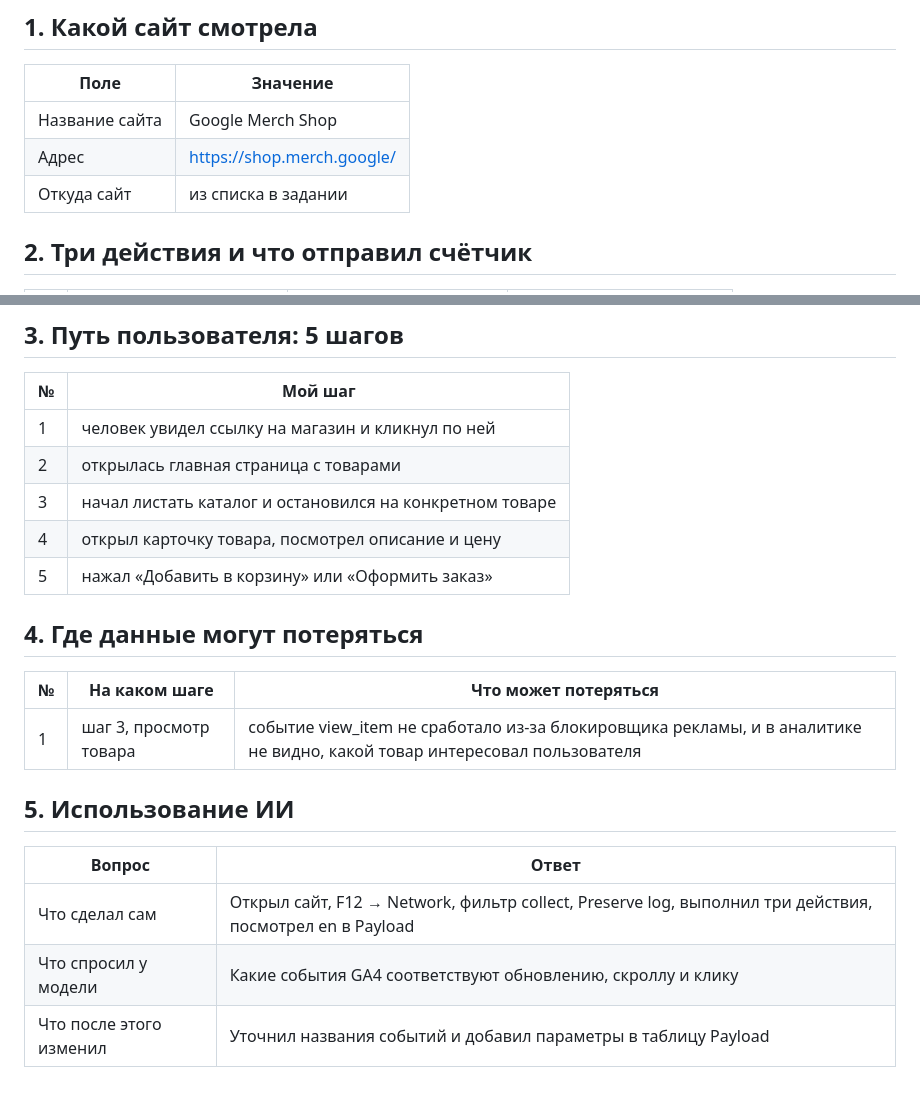
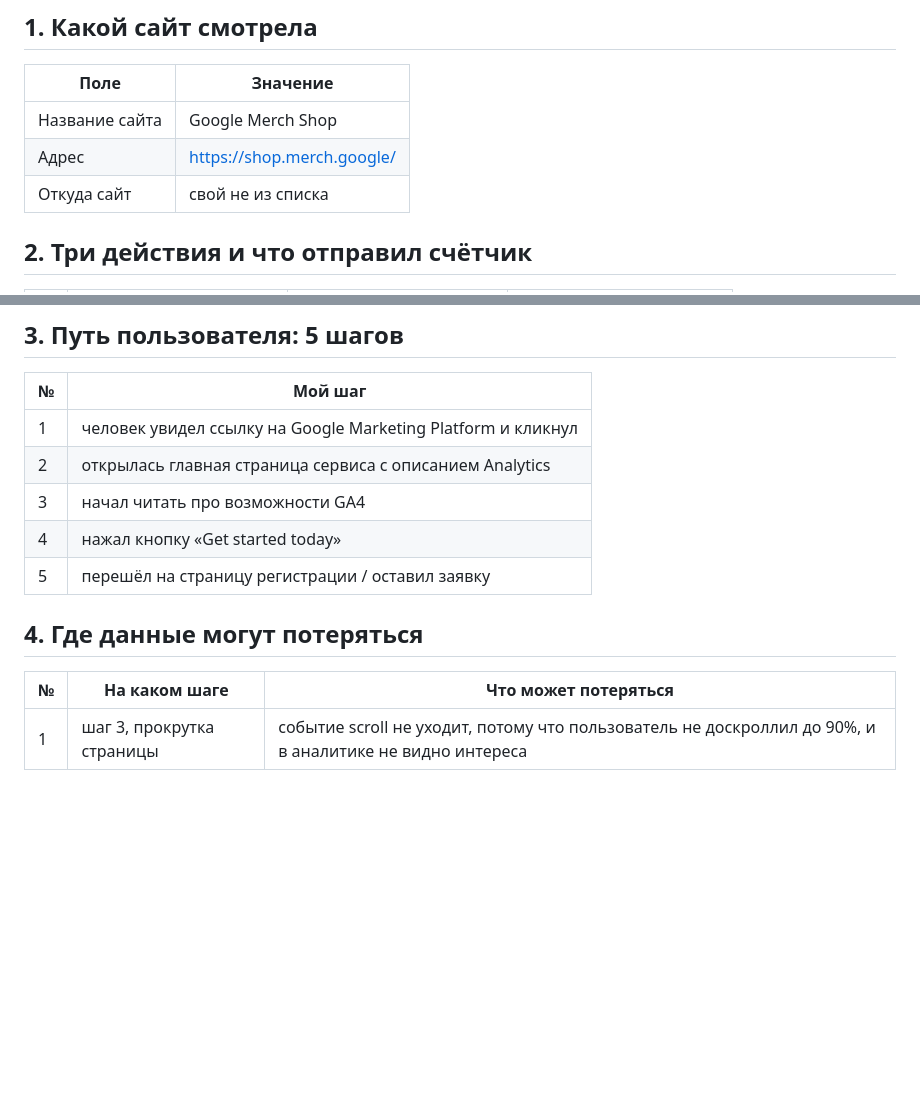
Before and after one commit to Aristorii/Suetnova-Arina-Information-technology, a Markdown page: hw_01.1.md, 2 parts joined by grey strips. GitHub-like rendering; blank space fills up the shorter version.

```diff
--- a/hw_01.1.md
+++ b/hw_01.1.md
@@ -24,8 +24,8 @@
 | Поле | Значение |
 |---|---|
 | Название сайта | Google Merch Shop |
-| Адрес | https://shop.merch.google/ |
-| Откуда сайт | из списка в задании |
+| Адрес | [https://shop.merch.google/](https://marketingplatform.google.com/about/) |
+| Откуда сайт | свой не из списка |
 
 ## 2. Три действия и что отправил счётчик
 
@@ -45,22 +45,14 @@
 
 | № | Мой шаг |
 |---|---|
-| 1 | человек увидел ссылку на магазин и кликнул по ней |
-| 2 | открылась главная страница с товарами |
-| 3 | начал листать каталог и остановился на конкретном товаре |
-| 4 | открыл карточку товара, посмотрел описание и цену |
-| 5 | нажал «Добавить в корзину» или «Оформить заказ» |
+| 1 | человек увидел ссылку на Google Marketing Platform и кликнул |
+| 2 | открылась главная страница сервиса с описанием Analytics |
+| 3 | начал читать про возможности GA4 |
+| 4 | нажал кнопку «Get started today» |
+| 5 | перешёл на страницу регистрации / оставил заявку |
 
 ## 4. Где данные могут потеряться
 
 | № | На каком шаге | Что может потеряться |
 |---|---|---|
-| 1 | шаг 3, просмотр товара | событие view_item не сработало из-за блокировщика рекламы, и в аналитике не видно, какой товар интересовал пользователя |
-
-## 5. Использование ИИ
-
-| Вопрос | Ответ |
-|---|---|
-| Что сделал сам | Открыл сайт, F12 → Network, фильтр collect, Preserve log, выполнил три действия, посмотрел en в Payload |
-| Что спросил у модели | Какие события GA4 соответствуют обновлению, скроллу и клику |
-| Что после этого изменил | Уточнил названия событий и добавил параметры в таблицу Payload |
+| 1 | шаг 3, прокрутка страницы | событие scroll не уходит, потому что пользователь не доскроллил до 90%, и в аналитике не видно интереса |
```
